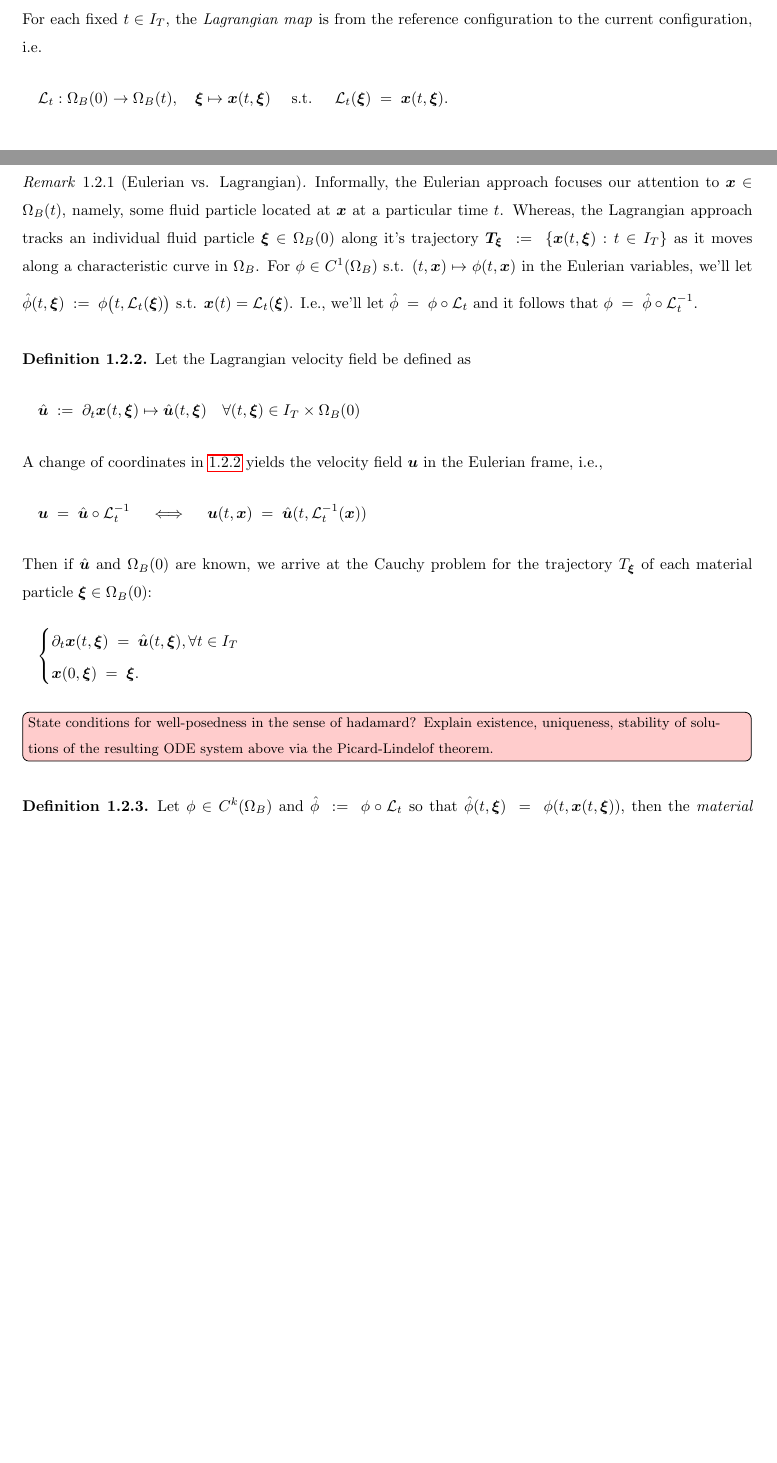
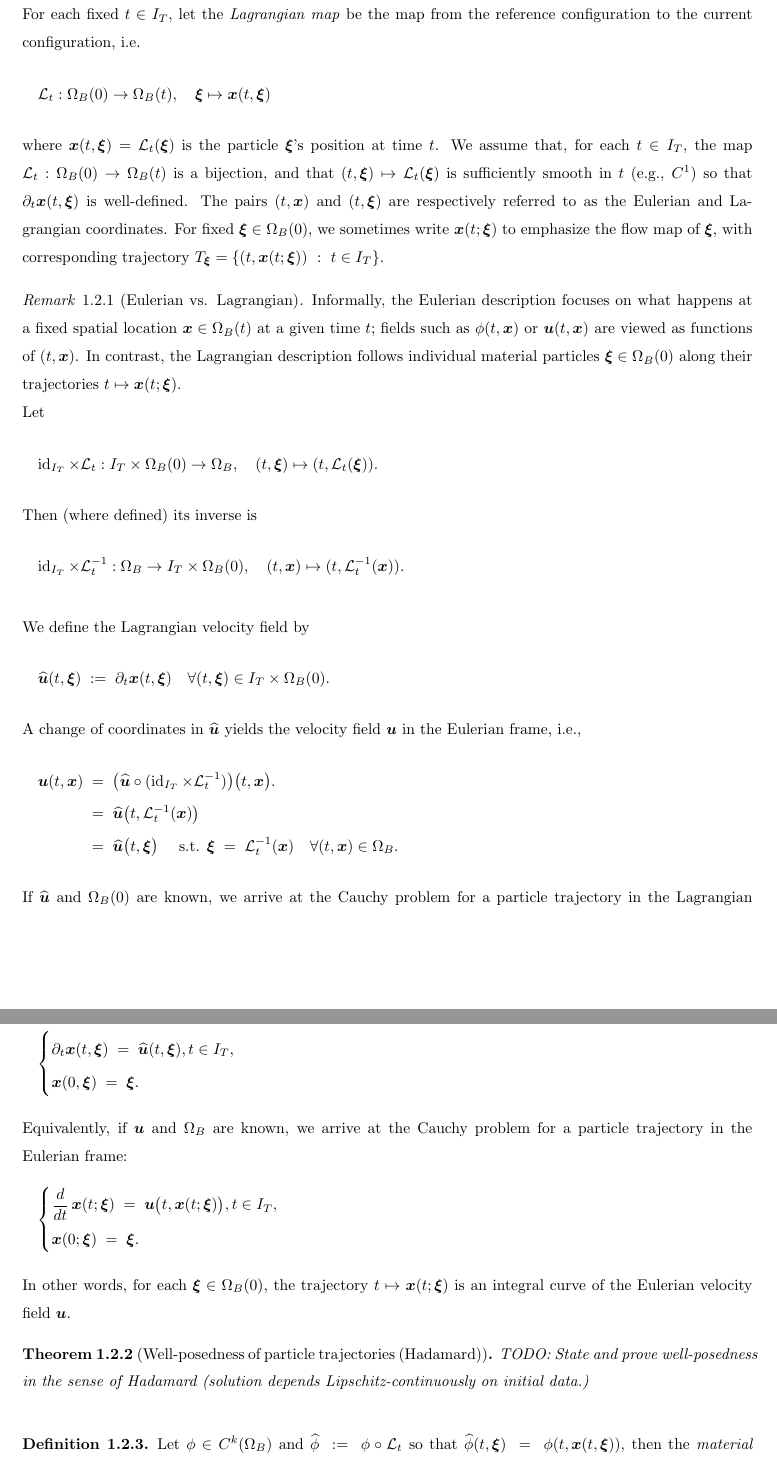
Before and after one commit to danphenderson/research, a LaTeX document (report/report.tex, which reads report/intro/continuum.tex, report/preamble.tex): two parts of pages 13 and 14 of 28 before the commit and two parts of pages 14 and 15 of 29 after it, joined at a grey line, cut so that both start at the same text, the shorter picture padded with empty space. Compiled offline with pdfLaTeX.

Commit message:
feat: checking in current overleaf state.

```diff
--- a/report/intro/continuum.tex
+++ b/report/intro/continuum.tex
@@ -27,3 +29,5 @@ for $\vu$—the Navier–Stokes equations.
 \label{subsubsec:blood-dynamics}
 
 % Coordinate defs
+For each fixed $t \in I_T$, let the \emph{Lagrangian map} be the map from
+the reference configuration to the current configuration, i.e.
@@ -31,57 +34,74 @@ Let the flow map be
 \begin{flalign*}
-    \quad & \vx: I_T \times \Omega_B(0) \to \R^N, \quad (t, \vxi) \mapsto \vx(t, \vxi) &&
+    \quad & \La_t : \OmgB(0) \to \OmgB(t), \quad \vxi \mapsto \vx(t, \vxi) &&
 \end{flalign*}
-For each fixed $t \in I_T$, the \emph{Lagrangian map} is from the reference configuration to the current configuration, i.e.
-\begin{flalign*}
-    \quad & \La_t : \Omega_B(0) \to \Omega_B(t), \quad \vxi \mapsto \vx(t, \vxi) \quad \text{ s.t. }
-    \quad \La_t(\vxi) \equals \vx(t, \vxi). &&
-\end{flalign*}
-The variables $(t,\vx)$ and $(t,\vxi)$ are referred to as the Eulerian and Lagrangian
-coordinates, resp..
-
+where $\vx(t, \vxi)=\La_t(\vxi)$ is the particle $\vxi$'s position at time $t$.
+We assume that, for each $t \in I_T$, the map $\La_t : \OmgB(0) \to \OmgB(t)$ is a bijection,
+and that $(t,\vxi) \mapsto \La_t(\vxi)$ is sufficiently smooth in $t$ (e.g., $C^1$) so that
+$\pd_t \vx(t,\vxi)$ is well-defined.
+The pairs $(t, \vx)$ and $(t, \vxi)$ are respectively referred to as the Eulerian and Lagrangian
+coordinates. For fixed $\vxi \in \OmgB(0)$, we sometimes write $\vx(t;\vxi)$
+to emphasize the flow map of $\vxi$, with corresponding trajectory
+$T_{\vxi} = \{(t, \vx(t;\vxi)) ~ : ~ t \in I_T \}$.
 \medskip
 
 \begin{remark}[Eulerian vs. Lagrangian]
     \label{rmk:eulerian-lagrangian}
-    Informally, the Eulerian approach focuses our attention to $\vx \in \OmgBt$, namely,
-    some fluid particle located at $\vx$ at a particular time $t$.
-    Whereas, the Lagrangian approach tracks an individual fluid particle $\vxi \in \OmgB(0)$
-    along it's trajectory $\vT_{\vxi} \defined \{ \vx(t,\vxi) : t \in I_T \}$ as it moves along a
-    characteristic curve in $\OmgB$.
-    \medskip
-    For $\phi \in C^1(\OmgB)$ s.t. $(t, \vx) \mapsto \phi(t, \vx)$ in the Eulerian variables,
-    we'll let $\hat{\phi}(t,\vxi) \defined \phi\bigl(t,\La_t(\vxi)\bigr)$ s.t. $\vx(t) = \La_t(\vxi)$. I.e.,
-    we'll let $\phihat \equals \phi \circ \La_t$ and it follows that $\phi \equals \phihat \circ \inv{\La_t}$.
+    Informally, the Eulerian description focuses on what happens at a fixed
+    spatial location $\vx \in \OmgB(t)$ at a given time $t$; fields such as
+    $\phi(t,\vx)$ or $\vu(t,\vx)$ are viewed as functions of $(t,\vx)$.
+    In contrast, the Lagrangian description follows individual material
+    particles $\vxi \in \OmgB(0)$ along their trajectories
+    $t \mapsto \vx(t;\vxi)$.
+
+    Let
+    \begin{flalign*}
+        \quad \id{I_T} \times \La_t : I_T \times \OmgB(0) \to \OmgB, \quad  (t, \vxi) \mapsto (t, \La_t(\vxi)).&&
+    \end{flalign*}
+    Then (where defined) its inverse is
+    \begin{flalign*}
+        \quad \id{I_T} \times \inv{\La_t} : \OmgB \to I_T \times \OmgB(0), \quad (t, \vx) \mapsto (t, \inv{\La_t}(\vx)). &&
+    \end{flalign*}
 \end{remark}
 
 \medskip
 
 % Principle kinematic quantity: velocity def. via Lagrangian Reference Frame
-\begin{definition}
-    \label{def:lagrangian-velocity}
-    Let the Lagrangian velocity field be defined as
-    \begin{flalign*}
-        \quad \vuhat \defined \pd_t \vx(t, \vxi) \mapsto \vuhat(t, \vxi)
-            \quad \forallin{(t, \vxi)}{I_T \times \OmgB(0)} &&
-    \end{flalign*}
-\end{definition}
-A change of coordinates in~\ref{def:lagrangian-velocity} yields the velocity field $\vu$
+We define the Lagrangian velocity field by
+\begin{flalign*}
+    \quad \vuhat(t,\vxi) \defined \pd_t \vx(t, \vxi)
+        \quad \forall (t, \vxi) \in I_T \times \OmgB(0). &&
+\end{flalign*}
+A change of coordinates in $\vuhat$ yields the velocity field $\vu$
 in the Eulerian frame, i.e.,
 \begin{flalign*}
-    \quad \vu \equals \vuhat \circ \inv{\La_t} \quad \iff \quad \vu(t, \vx)
-        \equals \vuhat(t, \inv{\La_t}(\vx)) &&
+    \quad \vu(t, \vx) &\equals \big(\vuhat \circ (\id{I_T} \times \inv{\La_t})\big)\big(t, \vx\big). &&\\
+            &\equals \vuhat\bigl(t, \inv{\La_t}(\vx)\bigr) &&\\
+            & \equals \vuhat\bigl(t, \vxi\bigr) \quad \text{ s.t. } \vxi \equals \inv{\La_t}(\vx)
+                \quad \forallin{(t, \vx)}{\OmgB}. &&
 \end{flalign*}
-Then if $\vuhat$ and $\OmgB(0)$ are known, we arrive at the Cauchy problem
-for the trajectory $T_{\vxi}$ of each material particle $\vxi \in \OmgB(0)$:
+If $\vuhat$ and $\OmgB(0)$ are known, we arrive at the Cauchy problem for a particle trajectory in the
+Lagrangian frame:
 \begin{flalign*}
-    \quad \begin{cases*}
-        \pd_t{\vx}(t, \vxi) \equals \vuhat(t, \vxi), \forallin{t}{I_T} \\
+    \quad \begin{cases}
+        \pd_t{\vx}(t, \vxi) \equals \vuhat(t, \vxi), t \in I_T, \\
         \vx(0, \vxi) \equals \vxi.
-    \end{cases*} &&
+    \end{cases} &&
 \end{flalign*}
+Equivalently, if $\vu$ and $\OmgB$ are known, we arrive at the Cauchy problem for a particle trajectory in
+the Eulerian frame:
+\begin{flalign*}
+\quad \begin{cases}
+    \dfrac{d}{dt}\,\vx(t;\vxi) \equals \vu\bigl(t,\vx(t;\vxi)\bigr), t \in I_T,  \\
+    \vx(0;\vxi) \equals \vxi.
+\end{cases} &&
+\end{flalign*}
+In other words, for each $\vxi \in \OmgB(0)$, the trajectory $t \mapsto \vx(t;\vxi)$ is an integral curve of the
+Eulerian velocity field $\vu$.
 
-\td{State conditions for well-posedness in the sense of hadamard? Explain existence, uniqueness, stability of solutions of the resulting
-ODE system above via the Picard-Lindelof theorem.}
+\begin{theorem}[Well-posedness of particle trajectories (Hadamard)]
+    \label{thm:eulerian-well-posedness}
+    TODO: State and prove well-posedness in the sense of Hadamard (solution depends Lipschitz-continuously on initial data.)
+\end{theorem}
 
 
 \medskip
--- a/report/preamble.tex
+++ b/report/preamble.tex
@@ -134,8 +134,8 @@
 %---------- Blood Domain ----------
 \newcommand{\OmgB}{\Omega_B}
 \newcommand{\OmgBt}{\Omega_B(t)}
-\newcommand{\OmgBtBar}{\overline{\Omega_B(t)}}
-\newcommand{\OmgBBar}{\overline{\Omega_B}}
+\newcommand{\OmgBtBar}{\overline{\Omega}_B(t)}
+\newcommand{\OmgBBar}{\overline{\Omega}_B}
 \newcommand{\pOmgB}{\partial \Omega_B}
 \newcommand{\pOmgBt}{\partial \Omega_B(t)}
 
@@ -159,6 +159,7 @@
 \DeclarePairedDelimiter\norm{\lVert}{\rVert} % Norm
 \newcommand{\zero}{\mathbf{0}} % Zero vector/matrix
 \newcommand{\ident}{\mathbf{I}} % Identity matrix
+\newcommand{\id}[1]{\operatorname{id}_{#1}} % Identity map on set #1
 \DeclareMathOperator{\tr}{tr} % Trace
 \DeclareMathOperator{\detm}{det} % Determinant
 \DeclareMathOperator{\rank}{rank} % Rank
```
Also changed, not shown: report/intro/ns.tex (+0 -2 lines), report/prelims/maths.tex (+1 -1 lines), report/report.pdf, report/intro/continuum.tex (53 more changed lines), report/preamble.tex (14 more changed lines).
